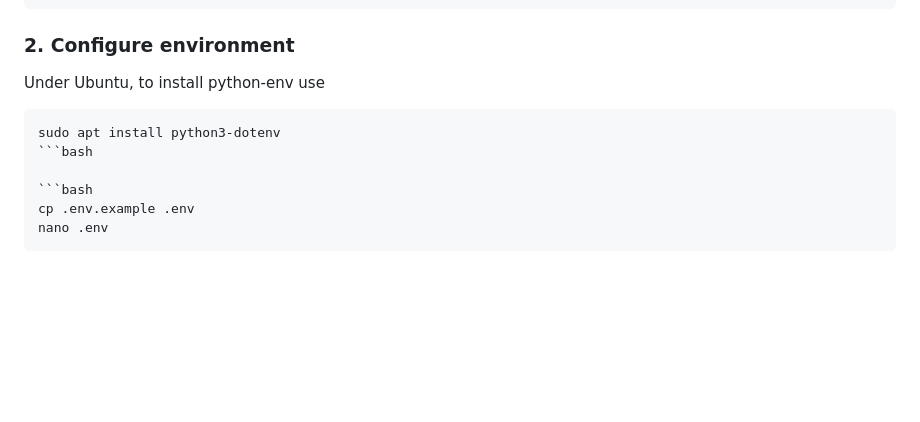
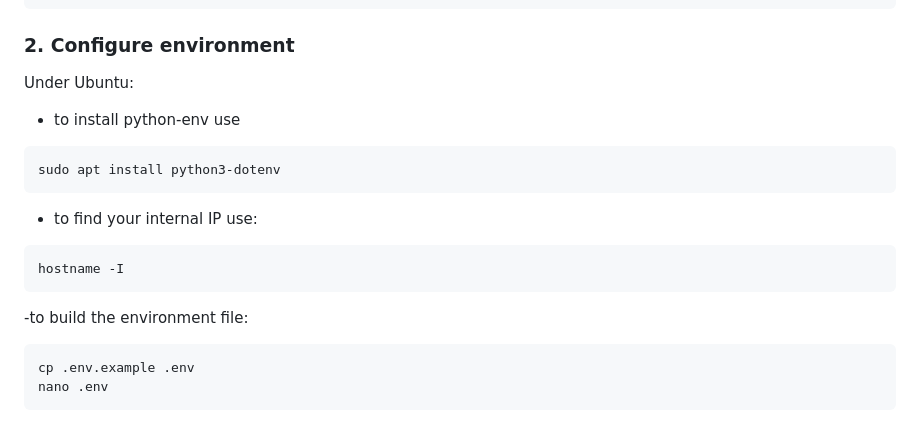
Before and after one commit to stefanache/freelancer-sdk-docker-demo, a Markdown page: README.md, the part around the change. Drawn GitHub-style; blank space fills up the shorter version.

````diff
--- a/README.md
+++ b/README.md
@@ -23,11 +23,21 @@ cd freelancer-sdk-docker-demo
 
 ### 2. Configure environment
 
-Under Ubuntu, to install python-env use
+Under Ubuntu:
+
+- to install python-env use
 
 ```bash
 sudo apt install python3-dotenv
+```
+
+- to find your internal IP use:
+
 ```bash
+hostname -I
+```
+
+-to build the environment file:
 
 ```bash
 cp .env.example .env
````
